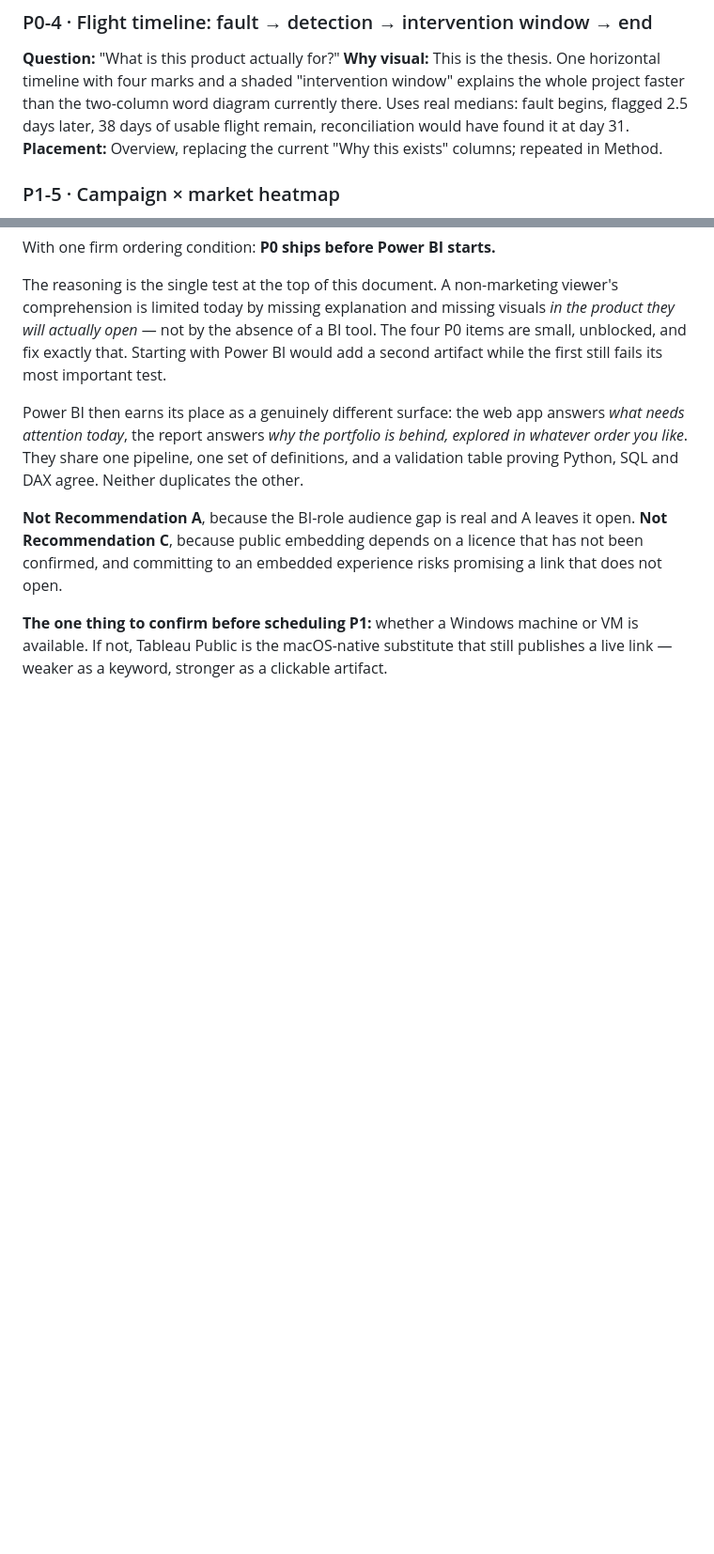
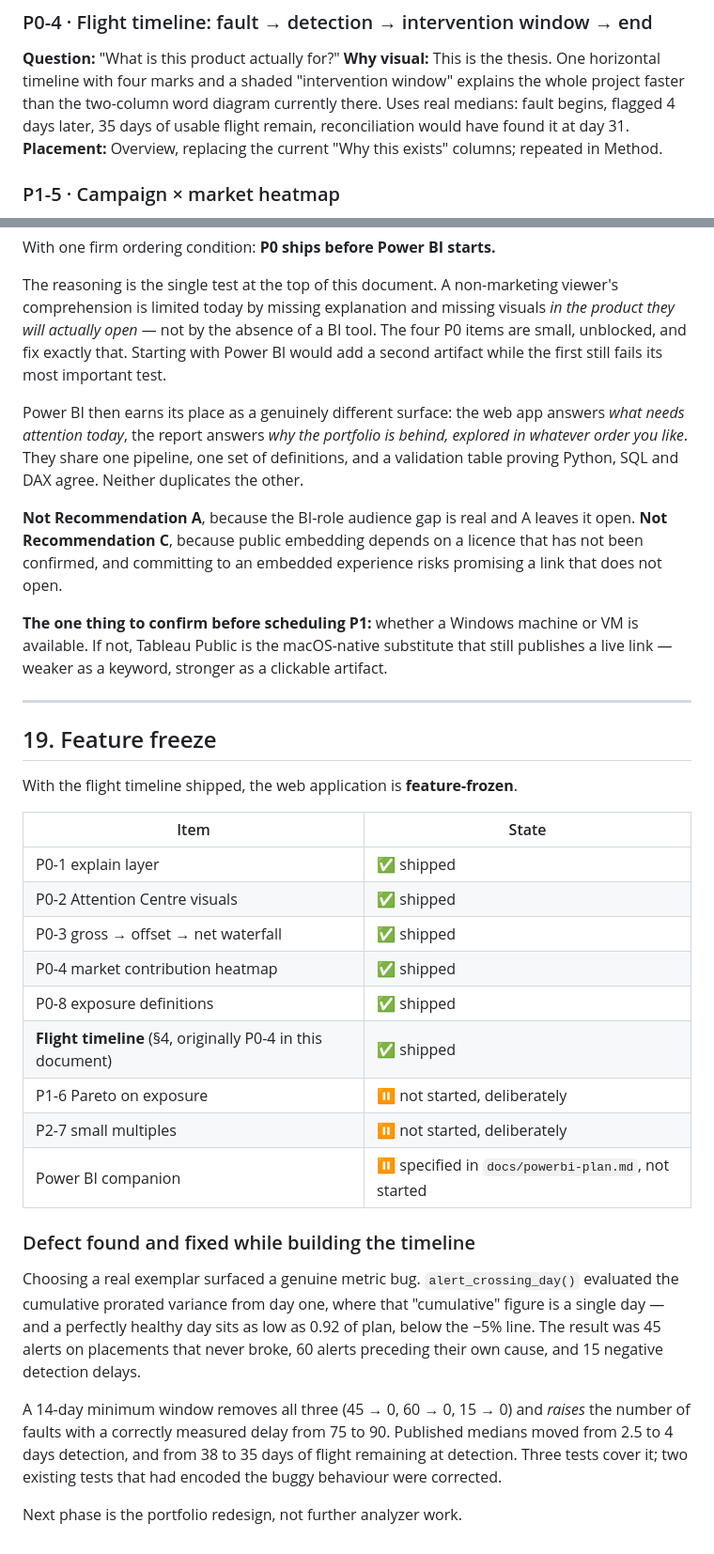
Before and after one commit to muhammadahsan-30/ooh-campaign-analyzer, a Markdown page: docs/visual-analytics-recommendation.md, 2 parts joined by grey strips. Shown at 94% size. GitHub-like rendering; blank space fills up the shorter version.

```diff
--- a/docs/visual-analytics-recommendation.md
+++ b/docs/visual-analytics-recommendation.md
@@ -136,7 +136,7 @@ language. **Data:** already in the payload.
 **Question:** "What is this product actually for?"
 **Why visual:** This is the thesis. One horizontal timeline with four marks and a shaded
 "intervention window" explains the whole project faster than the two-column word diagram
-currently there. Uses real medians: fault begins, flagged 2.5 days later, 38 days of
+currently there. Uses real medians: fault begins, flagged 4 days later, 35 days of
 usable flight remain, reconciliation would have found it at day 31. **Placement:**
 Overview, replacing the current "Why this exists" columns; repeated in Method.
 
@@ -536,3 +536,36 @@ open.
 **The one thing to confirm before scheduling P1:** whether a Windows machine or VM is
 available. If not, Tableau Public is the macOS-native substitute that still publishes a
 live link — weaker as a keyword, stronger as a clickable artifact.
+
+---
+
+## 19. Feature freeze
+
+With the flight timeline shipped, the web application is **feature-frozen**.
+
+| Item | State |
+|---|---|
+| P0-1 explain layer | ✅ shipped |
+| P0-2 Attention Centre visuals | ✅ shipped |
+| P0-3 gross → offset → net waterfall | ✅ shipped |
+| P0-4 market contribution heatmap | ✅ shipped |
+| P0-8 exposure definitions | ✅ shipped |
+| **Flight timeline** (§4, originally P0-4 in this document) | ✅ shipped |
+| P1-6 Pareto on exposure | ⏸ not started, deliberately |
+| P2-7 small multiples | ⏸ not started, deliberately |
+| Power BI companion | ⏸ specified in `docs/powerbi-plan.md`, not started |
+
+### Defect found and fixed while building the timeline
+
+Choosing a real exemplar surfaced a genuine metric bug. `alert_crossing_day()` evaluated
+the cumulative prorated variance from day one, where that "cumulative" figure is a single
+day — and a perfectly healthy day sits as low as 0.92 of plan, below the −5% line. The
+result was 45 alerts on placements that never broke, 60 alerts preceding their own cause,
+and 15 negative detection delays.
+
+A 14-day minimum window removes all three (45 → 0, 60 → 0, 15 → 0) and *raises* the number
+of faults with a correctly measured delay from 75 to 90. Published medians moved from 2.5
+to 4 days detection, and from 38 to 35 days of flight remaining at detection. Three tests
+cover it; two existing tests that had encoded the buggy behaviour were corrected.
+
+Next phase is the portfolio redesign, not further analyzer work.
```
Also changed, not shown: README.md (+16 -3 lines), docs/assumptions.md (+29 -1 lines), docs/screenshots/06-timeline.png (added), 8 other files.
